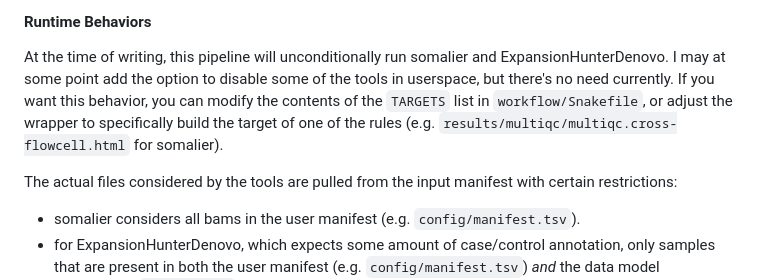
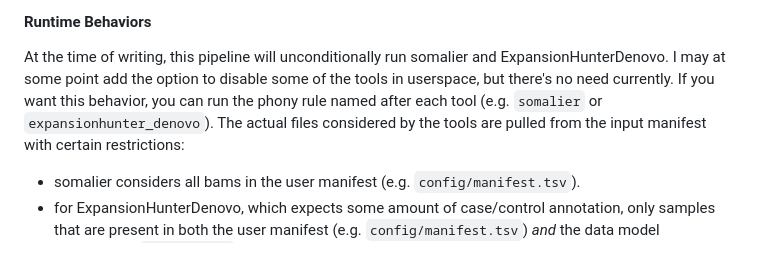
Before and after one commit to UCI-GREGoR/wgs-downstream, a Markdown page: README.md, the part around the change. Drawn GitHub-style; blank space fills up the shorter version.

Commit message:
docs: describe manner of calling somalier or expansionhunter_denovo separately from each other

```diff
--- a/README.md
+++ b/README.md
@@ -94,9 +94,7 @@ the cookiecutter template [here](https://github.com/Snakemake-Profiles/sge).
 
 At the time of writing, this pipeline will unconditionally run somalier and ExpansionHunterDenovo. I may at some point
 add the option to disable some of the tools in userspace, but there's no need currently. If you want this behavior,
-you can modify the contents of the `TARGETS` list in `workflow/Snakefile`, or adjust the wrapper to specifically
-build the target of one of the rules (e.g. `results/multiqc/multiqc.cross-flowcell.html` for somalier).
-
+you can run the phony rule named after each tool (e.g. `somalier` or `expansionhunter_denovo`).
 The actual files considered by the tools are pulled from the input manifest with certain restrictions:
 
 - somalier considers all bams in the user manifest (e.g. `config/manifest.tsv`).
```
